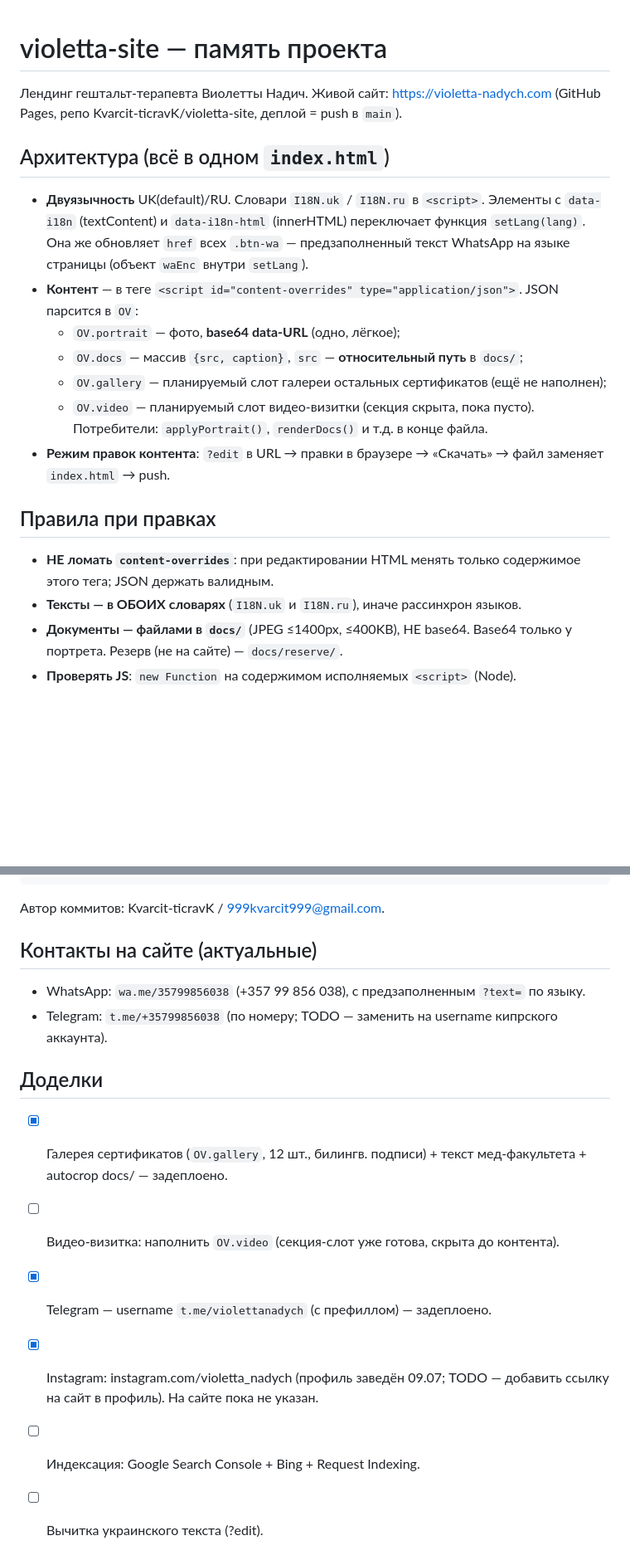
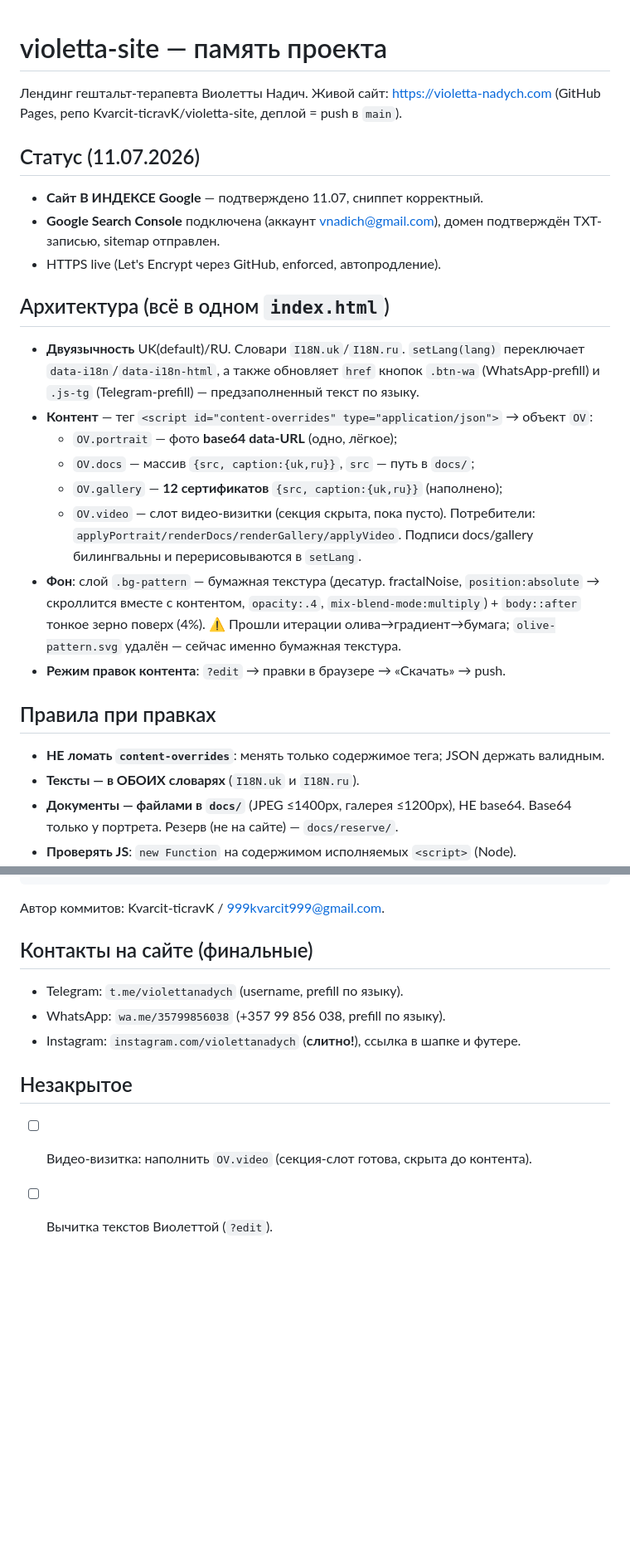
Before and after one commit to Kvarcit-ticravK/violetta-site, a Markdown page: CLAUDE.md, 2 parts joined by grey strips. Shown at 83% size. GitHub-like rendering; blank space fills up the shorter version.

Commit message:
Update project memory (July 10-11)

````diff
--- a/CLAUDE.md
+++ b/CLAUDE.md
@@ -3,25 +3,32 @@
 Лендинг гештальт-терапевта Виолетты Надич. Живой сайт: https://violetta-nadych.com
 (GitHub Pages, репо Kvarcit-ticravK/violetta-site, деплой = push в `main`).
 
+## Статус (11.07.2026)
+- **Сайт В ИНДЕКСЕ Google** — подтверждено 11.07, сниппет корректный.
+- **Google Search Console** подключена (аккаунт vnadich@gmail.com), домен подтверждён
+  TXT-записью, sitemap отправлен.
+- HTTPS live (Let's Encrypt через GitHub, enforced, автопродление).
+
 ## Архитектура (всё в одном `index.html`)
-- **Двуязычность** UK(default)/RU. Словари `I18N.uk` / `I18N.ru` в `<script>`.
-  Элементы с `data-i18n` (textContent) и `data-i18n-html` (innerHTML) переключает
-  функция `setLang(lang)`. Она же обновляет `href` всех `.btn-wa` — предзаполненный
-  текст WhatsApp на языке страницы (объект `waEnc` внутри `setLang`).
-- **Контент** — в теге `<script id="content-overrides" type="application/json">`.
-  JSON парсится в `OV`:
-  - `OV.portrait` — фото, **base64 data-URL** (одно, лёгкое);
-  - `OV.docs` — массив `{src, caption}`, `src` — **относительный путь** в `docs/`;
-  - `OV.gallery` — планируемый слот галереи остальных сертификатов (ещё не наполнен);
-  - `OV.video` — планируемый слот видео-визитки (секция скрыта, пока пусто).
-  Потребители: `applyPortrait()`, `renderDocs()` и т.д. в конце файла.
-- **Режим правок контента**: `?edit` в URL → правки в браузере → «Скачать» →
-  файл заменяет `index.html` → push.
+- **Двуязычность** UK(default)/RU. Словари `I18N.uk`/`I18N.ru`. `setLang(lang)` переключает
+  `data-i18n`/`data-i18n-html`, а также обновляет `href` кнопок `.btn-wa` (WhatsApp-prefill)
+  и `.js-tg` (Telegram-prefill) — предзаполненный текст по языку.
+- **Контент** — тег `<script id="content-overrides" type="application/json">` → объект `OV`:
+  - `OV.portrait` — фото **base64 data-URL** (одно, лёгкое);
+  - `OV.docs` — массив `{src, caption:{uk,ru}}`, `src` — путь в `docs/`;
+  - `OV.gallery` — **12 сертификатов** `{src, caption:{uk,ru}}` (наполнено);
+  - `OV.video` — слот видео-визитки (секция скрыта, пока пусто).
+  Потребители: `applyPortrait/renderDocs/renderGallery/applyVideo`. Подписи docs/gallery
+  билингвальны и перерисовываются в `setLang`.
+- **Фон**: слой `.bg-pattern` — бумажная текстура (десатур. fractalNoise, `position:absolute`
+  → скроллится вместе с контентом, `opacity:.4`, `mix-blend-mode:multiply`) + `body::after`
+  тонкое зерно поверх (4%). ⚠️ Прошли итерации олива→градиент→бумага; `olive-pattern.svg`
+  удалён — сейчас именно бумажная текстура.
+- **Режим правок контента**: `?edit` → правки в браузере → «Скачать» → push.
 
 ## Правила при правках
-- **НЕ ломать `content-overrides`**: при редактировании HTML менять только
-  содержимое этого тега; JSON держать валидным.
-- **Тексты — в ОБОИХ словарях** (`I18N.uk` и `I18N.ru`), иначе рассинхрон языков.
-- **Документы — файлами в `docs/`** (JPEG ≤1400px, ≤400KB), НЕ base64.
-  Base64 только у портрета. Резерв (не на сайте) — `docs/reserve/`.
+- **НЕ ломать `content-overrides`**: менять только содержимое тега; JSON держать валидным.
+- **Тексты — в ОБОИХ словарях** (`I18N.uk` и `I18N.ru`).
+- **Документы — файлами в `docs/`** (JPEG ≤1400px, галерея ≤1200px), НЕ base64. Base64 только
+  у портрета. Резерв (не на сайте) — `docs/reserve/`.
 - **Проверять JS**: `new Function` на содержимом исполняемых `<script>` (Node).
@@ -36,14 +52,11 @@ git add -A && git commit -m "..." && git push origin main   # Pages соберё
 ```
 Автор коммитов: Kvarcit-ticravK / 999kvarcit999@gmail.com.
 
-## Контакты на сайте (актуальные)
-- WhatsApp: `wa.me/35799856038` (+357 99 856 038), с предзаполненным `?text=` по языку.
-- Telegram: `t.me/+35799856038` (по номеру; TODO — заменить на username кипрского аккаунта).
+## Контакты на сайте (финальные)
+- Telegram: `t.me/violettanadych` (username, prefill по языку).
+- WhatsApp: `wa.me/35799856038` (+357 99 856 038, prefill по языку).
+- Instagram: `instagram.com/violettanadych` (**слитно!**), ссылка в шапке и футере.
 
-## Доделки
-- [x] Галерея сертификатов (`OV.gallery`, 12 шт., билингв. подписи) + текст мед-факультета + autocrop docs/ — задеплоено.
-- [ ] Видео-визитка: наполнить `OV.video` (секция-слот уже готова, скрыта до контента).
-- [x] Telegram — username `t.me/violettanadych` (с префиллом) — задеплоено.
-- [x] Instagram: instagram.com/violetta_nadych (профиль заведён 09.07; TODO — добавить ссылку на сайт в профиль). На сайте пока не указан.
-- [ ] Индексация: Google Search Console + Bing + Request Indexing.
-- [ ] Вычитка украинского текста (?edit).
+## Незакрытое
+- [ ] Видео-визитка: наполнить `OV.video` (секция-слот готова, скрыта до контента).
+- [ ] Вычитка текстов Виолеттой (`?edit`).
````
Also changed, not shown: other parts of CLAUDE.md (+12 -3 lines).
